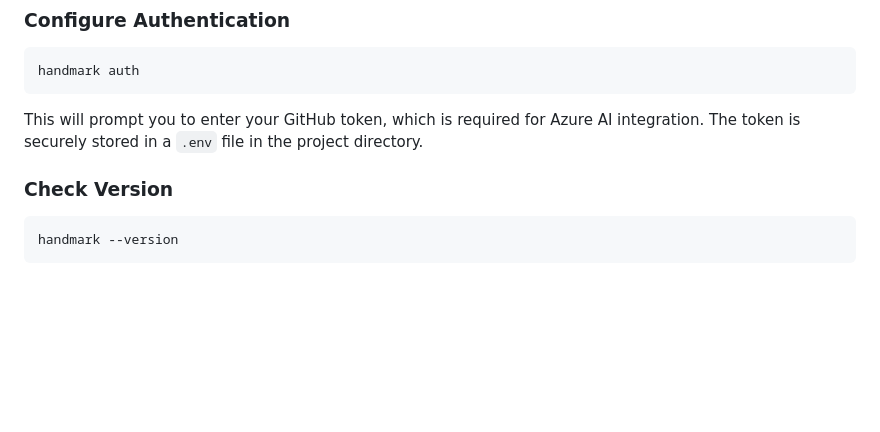
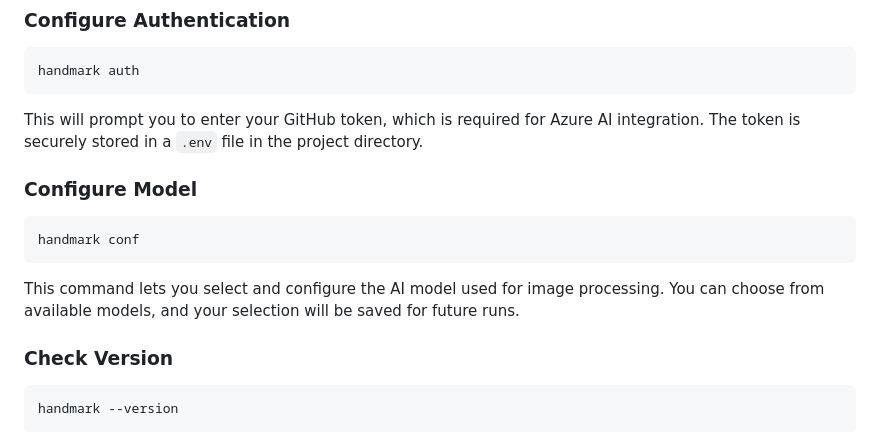
Before and after one commit to devgabrielsborges/handmark, a Markdown page: README.md, the part around the change. GitHub-like rendering; blank space fills up the shorter version.

Commit message:
docs: add configuration command for selecting AI model in README

````diff
--- a/README.md
+++ b/README.md
@@ -52,6 +52,14 @@ handmark auth
 ```
 
 This will prompt you to enter your GitHub token, which is required for Azure AI integration. The token is securely stored in a `.env` file in the project directory.
+
+### Configure Model
+
+```bash
+handmark conf
+```
+
+This command lets you select and configure the AI model used for image processing. You can choose from available models, and your selection will be saved for future runs.
 
 ### Check Version
 
````
